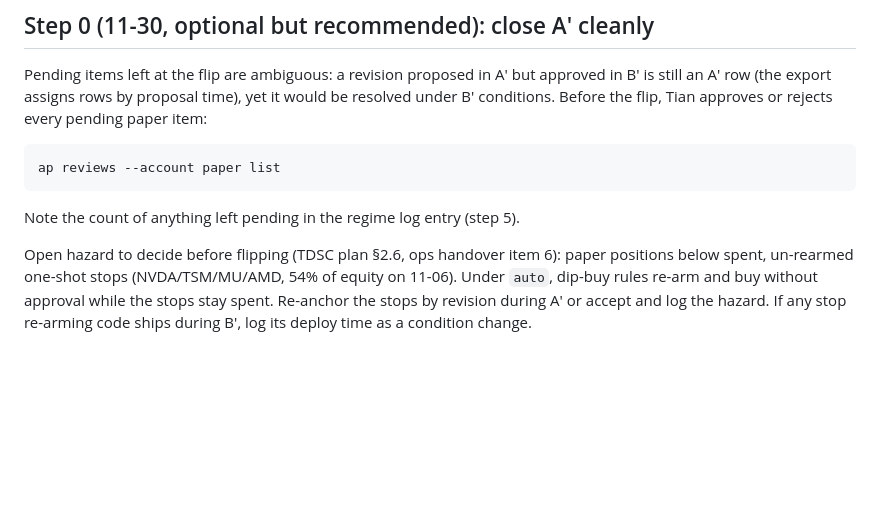
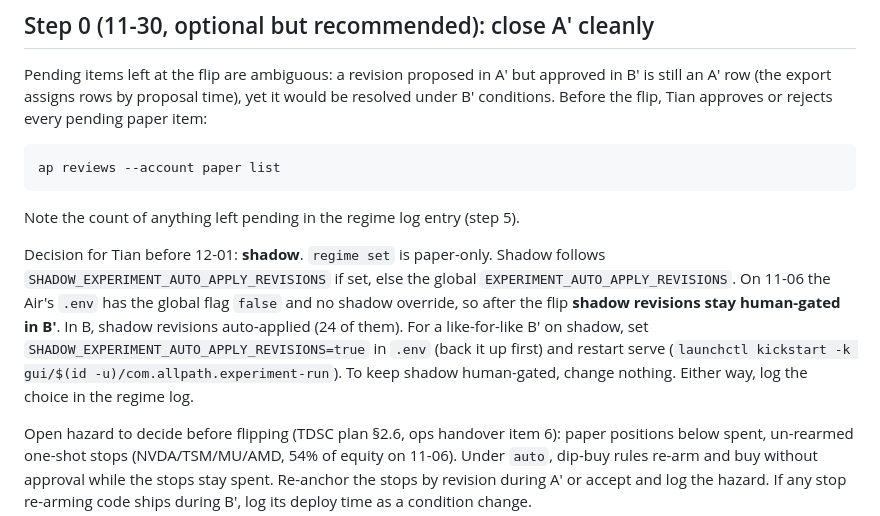
Before and after one commit to dukesky/allpath-trading-agent, a Markdown page: docs/ops/b-prime-flip-procedure.md, the part around the change. Rendered like a GitHub page; blank space fills up the shorter version.

Commit message:
docs: B' flip doc names the shadow auto-apply decision
Co-Authored-By: Claude Opus 5.5 <noreply@anthropic.com>

````diff
--- a/docs/ops/b-prime-flip-procedure.md
+++ b/docs/ops/b-prime-flip-procedure.md
@@ -42,6 +42,17 @@ ap reviews --account paper list
 ```
 
 Note the count of anything left pending in the regime log entry (step 5).
+
+Decision for Tian before 12-01: **shadow**. `regime set` is paper-only. Shadow
+follows `SHADOW_EXPERIMENT_AUTO_APPLY_REVISIONS` if set, else the global
+`EXPERIMENT_AUTO_APPLY_REVISIONS`. On 11-06 the Air's `.env` has the global
+flag `false` and no shadow override, so after the flip **shadow revisions stay
+human-gated in B′**. In B, shadow revisions auto-applied (24 of them). For a
+like-for-like B′ on shadow, set `SHADOW_EXPERIMENT_AUTO_APPLY_REVISIONS=true`
+in `.env` (back it up first) and restart serve
+(`launchctl kickstart -k gui/$(id -u)/com.allpath.experiment-run`). To keep
+shadow human-gated, change nothing. Either way, log the choice in the regime
+log.
 
 Open hazard to decide before flipping (TDSC plan §2.6, ops handover item 6):
 paper positions below spent, un-rearmed one-shot stops (NVDA/TSM/MU/AMD, 54%
````
